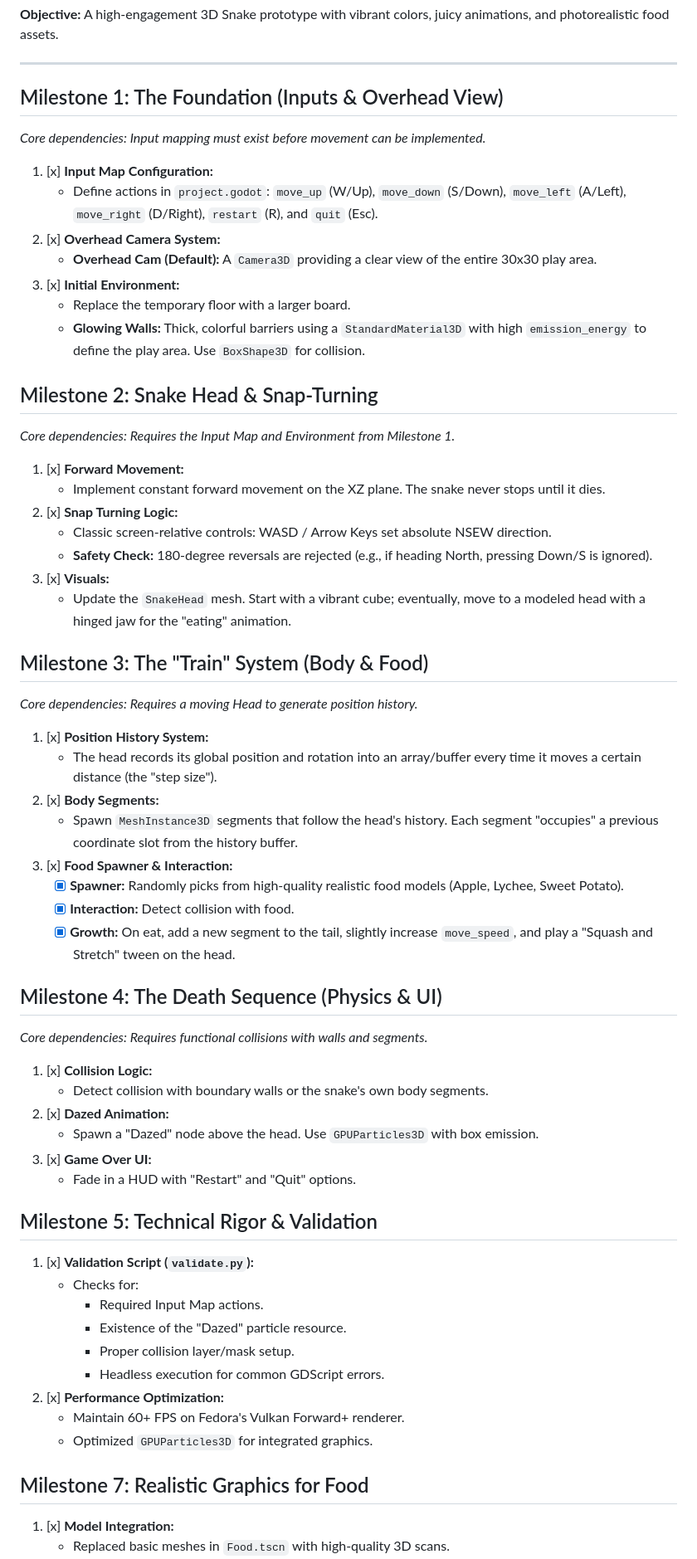
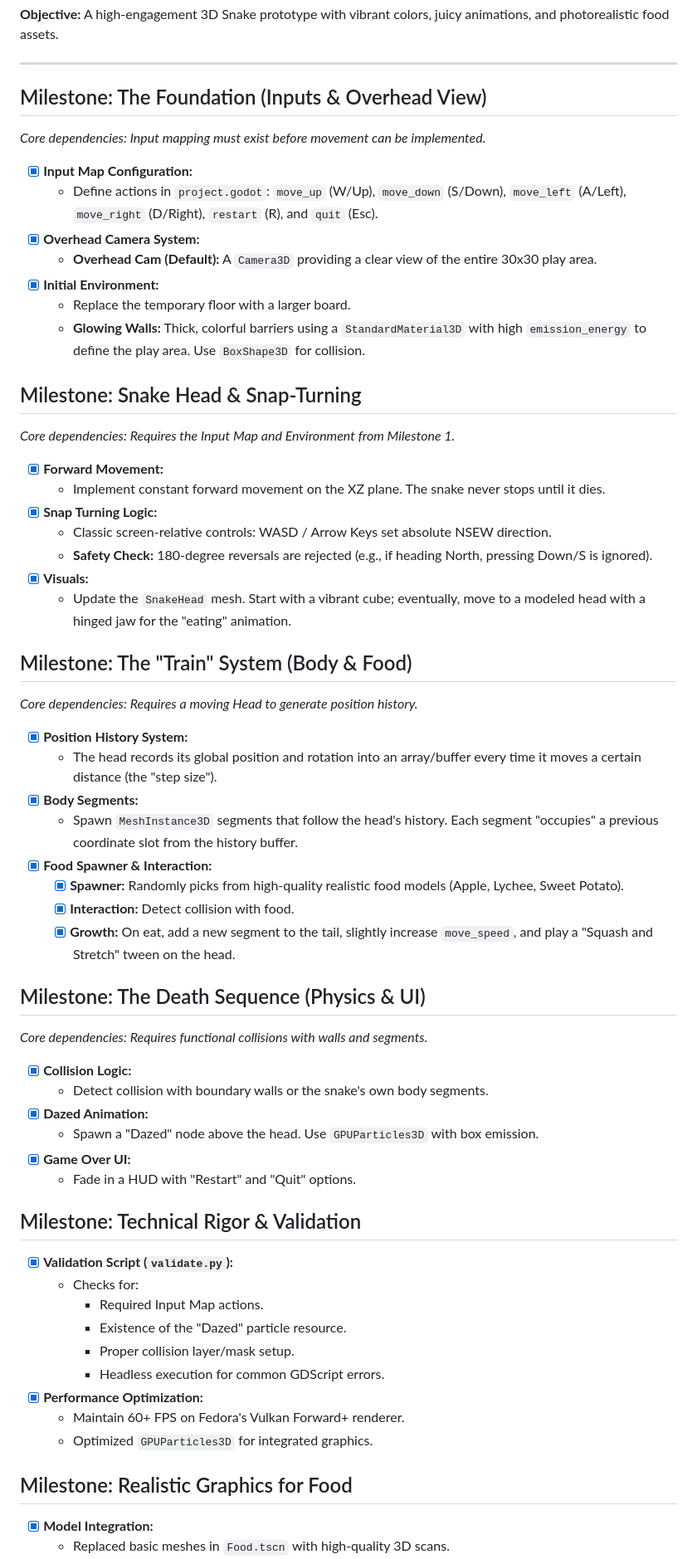
Before and after one commit to gundalow/snake, a Markdown page: PROJECT_PLAN.md, the part around one of its changes. Shown at 83% size. GitHub-like rendering.

```diff
--- a/PROJECT_PLAN.md
+++ b/PROJECT_PLAN.md
@@ -5,63 +5,63 @@
 
 ---
 
-## Milestone 1: The Foundation (Inputs & Overhead View)
+## Milestone: The Foundation (Inputs & Overhead View)
 *Core dependencies: Input mapping must exist before movement can be implemented.*
 
-1. [x] **Input Map Configuration:**
+- [x] **Input Map Configuration:**
     - Define actions in `project.godot`: `move_up` (W/Up), `move_down` (S/Down), `move_left` (A/Left), `move_right` (D/Right), `restart` (R), and `quit` (Esc).
-2. [x] **Overhead Camera System:**
+- [x] **Overhead Camera System:**
     - **Overhead Cam (Default):** A `Camera3D` providing a clear view of the entire 30x30 play area.
-3. [x] **Initial Environment:**
+- [x] **Initial Environment:**
     - Replace the temporary floor with a larger board.
     - **Glowing Walls:** Thick, colorful barriers using a `StandardMaterial3D` with high `emission_energy` to define the play area. Use `BoxShape3D` for collision.
 
-## Milestone 2: Snake Head & Snap-Turning
+## Milestone: Snake Head & Snap-Turning
 *Core dependencies: Requires the Input Map and Environment from Milestone 1.*
 
-1. [x] **Forward Movement:**
+- [x] **Forward Movement:**
     - Implement constant forward movement on the XZ plane. The snake never stops until it dies.
-2. [x] **Snap Turning Logic:**
+- [x] **Snap Turning Logic:**
     - Classic screen-relative controls: WASD / Arrow Keys set absolute NSEW direction.
     - **Safety Check:** 180-degree reversals are rejected (e.g., if heading North, pressing Down/S is ignored).
-3. [x] **Visuals:**
+- [x] **Visuals:**
     - Update the `SnakeHead` mesh. Start with a vibrant cube; eventually, move to a modeled head with a hinged jaw for the "eating" animation.
 
-## Milestone 3: The "Train" System (Body & Food)
+## Milestone: The "Train" System (Body & Food)
 *Core dependencies: Requires a moving Head to generate position history.*
 
-1. [x] **Position History System:**
+- [x] **Position History System:**
     - The head records its global position and rotation into an array/buffer every time it moves a certain distance (the "step size").
-2. [x] **Body Segments:**
+- [x] **Body Segments:**
     - Spawn `MeshInstance3D` segments that follow the head's history. Each segment "occupies" a previous coordinate slot from the history buffer.
-3. [x] **Food Spawner & Interaction:**
+- [x] **Food Spawner & Interaction:**
     - [x] **Spawner:** Randomly picks from high-quality realistic food models (Apple, Lychee, Sweet Potato).
     - [x] **Interaction:** Detect collision with food.
     - [x] **Growth:** On eat, add a new segment to the tail, slightly increase `move_speed`, and play a "Squash and Stretch" tween on the head.
 
-## Milestone 4: The Death Sequence (Physics & UI)
+## Milestone: The Death Sequence (Physics & UI)
 *Core dependencies: Requires functional collisions with walls and segments.*
 
-1. [x] **Collision Logic:**
+- [x] **Collision Logic:**
     - Detect collision with boundary walls or the snake's own body segments.
-2. [x] **Dazed Animation:**
+- [x] **Dazed Animation:**
     - Spawn a "Dazed" node above the head. Use `GPUParticles3D` with box emission.
-3. [x] **Game Over UI:**
+- [x] **Game Over UI:**
     - Fade in a HUD with "Restart" and "Quit" options.
 
-## Milestone 5: Technical Rigor & Validation
-1. [x] **Validation Script (`validate.py`):**
+## Milestone: Technical Rigor & Validation
+- [x] **Validation Script (`validate.py`):**
     - Checks for:
         - Required Input Map actions.
         - Existence of the "Dazed" particle resource.
         - Proper collision layer/mask setup.
         - Headless execution for common GDScript errors.
-2. [x] **Performance Optimization:**
+- [x] **Performance Optimization:**
     - Maintain 60+ FPS on Fedora's Vulkan Forward+ renderer.
     - Optimized `GPUParticles3D` for integrated graphics.
 
-## Milestone 7: Realistic Graphics for Food
-1. [x] **Model Integration:**
+## Milestone: Realistic Graphics for Food
+- [x] **Model Integration:**
     - Replaced basic meshes in `Food.tscn` with high-quality 3D scans.
     - Assets: Use photorealistic GLTF models for Apple, Lychee, and Sweet Potato.
     - Automatic recursion logic to center meshes within their scene origin.
```
Also changed, not shown: other parts of PROJECT_PLAN.md (+67 -67 lines), AGENTS.md (+4 -0 lines).
